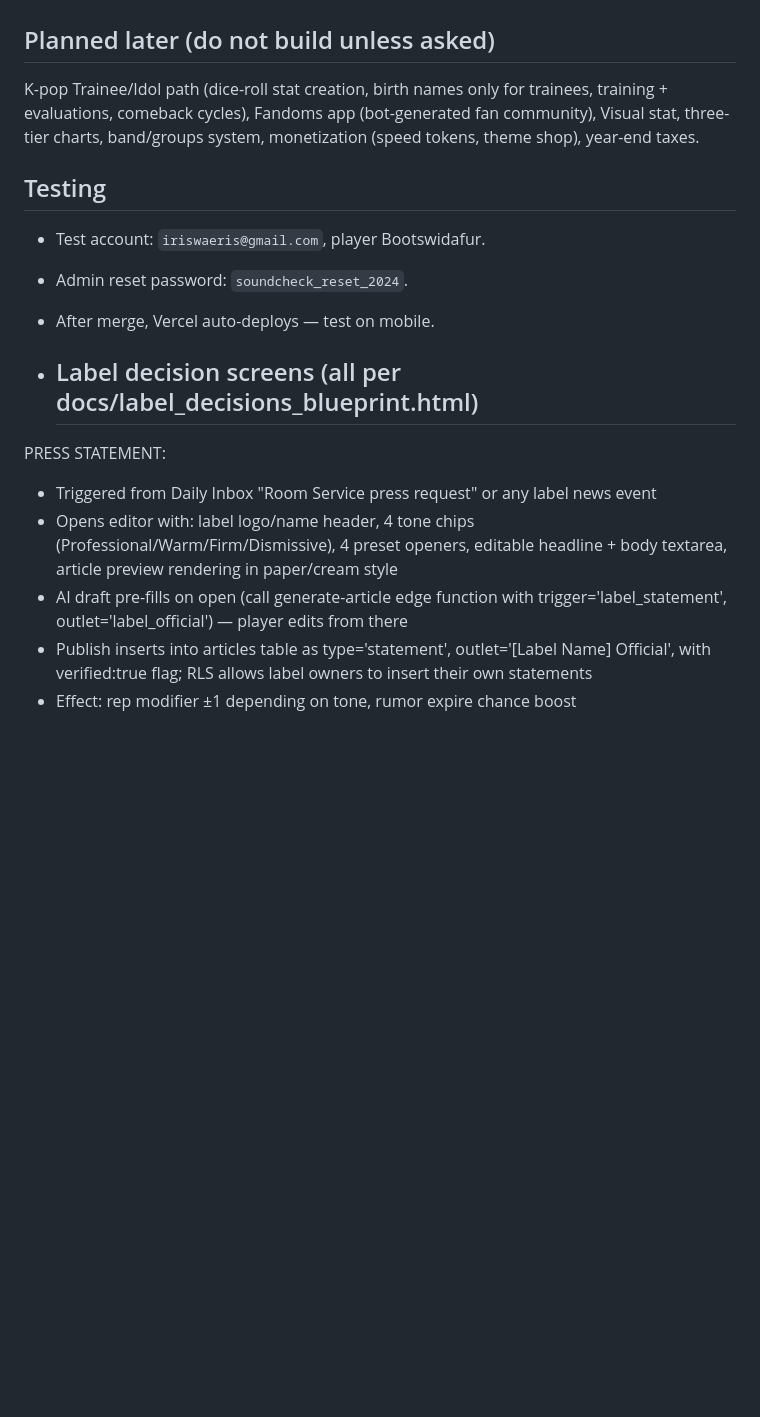
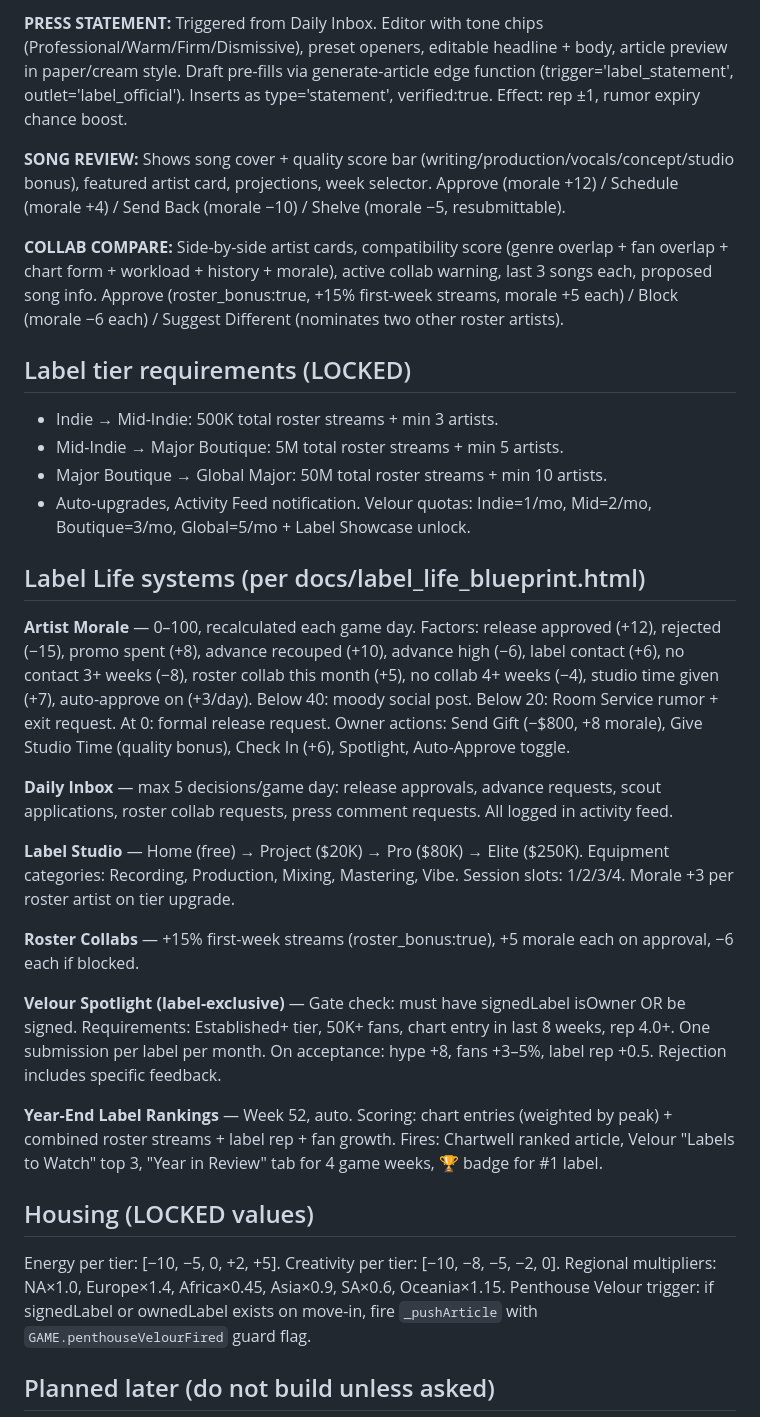
Before and after one commit to bridgetdominic24/sound-check-game, a Markdown page: CLAUDE.md, the part around one of its changes. Rendered like a GitHub page; blank space fills up the shorter version.

```diff
--- a/CLAUDE.md
+++ b/CLAUDE.md
@@ -90,20 +267,39 @@ Stub functions to replace: `showLabelLoans()`, `showLabelShowcase()`, `showLabel
+**PRESS STATEMENT:** Triggered from Daily Inbox. Editor with tone chips (Professional/Warm/Firm/Dismissive), preset openers, editable headline + body, article preview in paper/cream style. Draft pre-fills via generate-article edge function (trigger='label_statement', outlet='label_official'). Inserts as type='statement', verified:true. Effect: rep ±1, rumor expiry chance boost.
+
+**SONG REVIEW:** Shows song cover + quality score bar (writing/production/vocals/concept/studio bonus), featured artist card, projections, week selector. Approve (morale +12) / Schedule (morale +4) / Send Back (morale −10) / Shelve (morale −5, resubmittable).
+
+**COLLAB COMPARE:** Side-by-side artist cards, compatibility score (genre overlap + fan overlap + chart form + workload + history + morale), active collab warning, last 3 songs each, proposed song info. Approve (roster_bonus:true, +15% first-week streams, morale +5 each) / Block (morale −6 each) / Suggest Different (nominates two other roster artists).
+
+## Label tier requirements (LOCKED)
+
+- Indie → Mid-Indie: 500K total roster streams + min 3 artists.
+- Mid-Indie → Major Boutique: 5M total roster streams + min 5 artists.
+- Major Boutique → Global Major: 50M total roster streams + min 10 artists.
+- Auto-upgrades, Activity Feed notification. Velour quotas: Indie=1/mo, Mid=2/mo, Boutique=3/mo, Global=5/mo + Label Showcase unlock.
+
+## Label Life systems (per docs/label_life_blueprint.html)
+
+**Artist Morale** — 0–100, recalculated each game day.
+Factors: release approved (+12), rejected (−15), promo spent (+8), advance recouped (+10), advance high (−6), label contact (+6), no contact 3+ weeks (−8), roster collab this month (+5), no collab 4+ weeks (−4), studio time given (+7), auto-approve on (+3/day).
+Below 40: moody social post. Below 20: Room Service rumor + exit request. At 0: formal release request.
+Owner actions: Send Gift (−$800, +8 morale), Give Studio Time (quality bonus), Check In (+6), Spotlight, Auto-Approve toggle.
+
+**Daily Inbox** — max 5 decisions/game day: release approvals, advance requests, scout applications, roster collab requests, press comment requests. All logged in activity feed.
+
+**Label Studio** — Home (free) → Project ($20K) → Pro ($80K) → Elite ($250K). Equipment categories: Recording, Production, Mixing, Mastering, Vibe. Session slots: 1/2/3/4. Morale +3 per roster artist on tier upgrade.
+
+**Roster Collabs** — +15% first-week streams (roster_bonus:true), +5 morale each on approval, −6 each if blocked.
+
+**Velour Spotlight (label-exclusive)** — Gate check: must have signedLabel isOwner OR be signed. Requirements: Established+ tier, 50K+ fans, chart entry in last 8 weeks, rep 4.0+. One submission per label per month. On acceptance: hype +8, fans +3–5%, label rep +0.5. Rejection includes specific feedback.
+
+**Year-End Label Rankings** — Week 52, auto. Scoring: chart entries (weighted by peak) + combined roster streams + label rep + fan growth. Fires: Chartwell ranked article, Velour "Labels to Watch" top 3, "Year in Review" tab for 4 game weeks, 🏆 badge for #1 label.
+
+## Housing (LOCKED values)
+
+Energy per tier: [−10, −5, 0, +2, +5].
+Creativity per tier: [−10, −8, −5, −2, 0].
+Regional multipliers: NA×1.0, Europe×1.4, Africa×0.45, Asia×0.9, SA×0.6, Oceania×1.15.
+Penthouse Velour trigger: if signedLabel or ownedLabel exists on move-in, fire `_pushArticle` with `GAME.penthouseVelourFired` guard flag.
 
 ## Planned later (do not build unless asked)
 
-K-pop Trainee/Idol path (dice-roll stat creation, birth names only for trainees, training + evaluations, comeback cycles), Fandoms app (bot-generated fan community), Visual stat, three-tier charts, band/groups system, monetization (speed tokens, theme shop), year-end taxes.
-
-## Testing
-
-- Test account: `iriswaeris@gmail.com`, player Bootswidafur.
-- Admin reset password: `soundcheck_reset_2024`.
-- After merge, Vercel auto-deploys — test on mobile.
-
-- ## Label decision screens (all per docs/label_decisions_blueprint.html)
-
-PRESS STATEMENT:
-- Triggered from Daily Inbox "Room Service press request" or any label news event
-- Opens editor with: label logo/name header, 4 tone chips (Professional/Warm/Firm/Dismissive), 4 preset openers, editable headline + body textarea, article preview rendering in paper/cream style
-- AI draft pre-fills on open (call generate-article edge function with trigger='label_statement', outlet='label_official') — player edits from there
-- Publish inserts into articles table as type='statement', outlet='[Label Name] Official', with verified:true flag; RLS allows label owners to insert their own statements
-- Effect: rep modifier ±1 depending on tone, rumor expire chance boost
-
```
Also changed, not shown: other parts of CLAUDE.md (+208 -186 lines).
